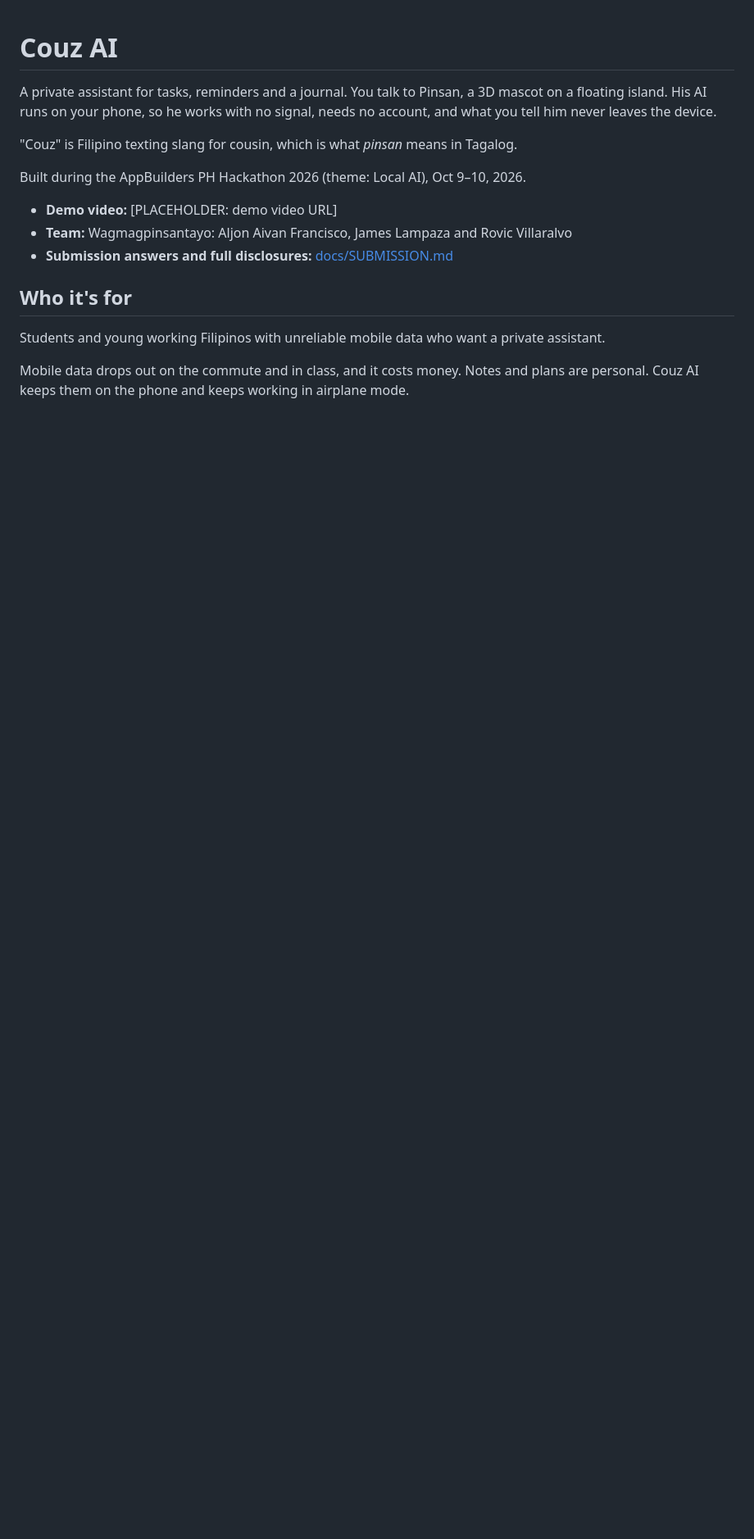
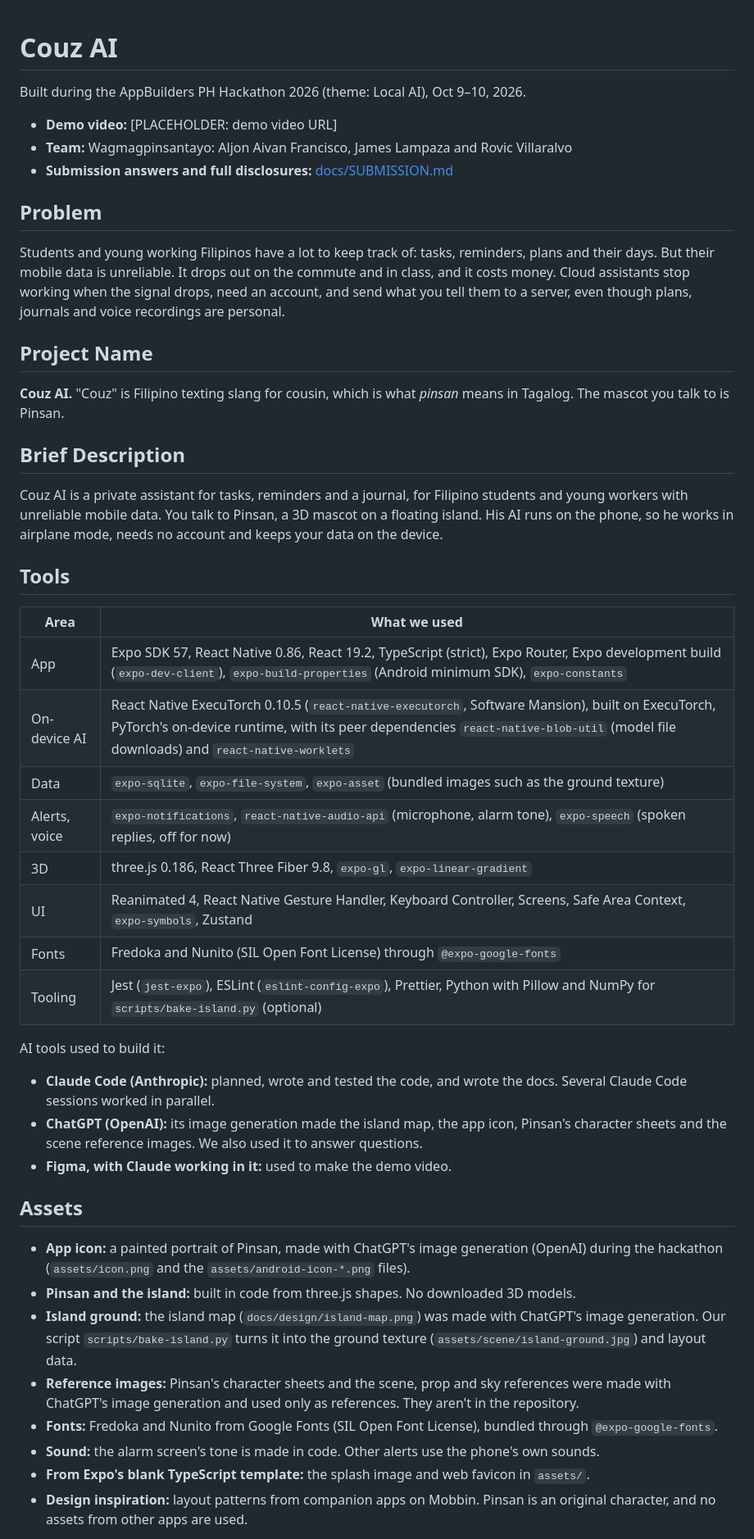
Before and after one commit to Lampzzz/Wagmagpinsantayo, a Markdown page: README.md, the part around one of its changes. Shown at 82% size. Rendered like a GitHub page; blank space fills up the shorter version.

```diff
--- a/README.md
+++ b/README.md
@@ -1,10 +1,4 @@
 # Couz AI
-
-A private assistant for tasks, reminders and a journal. You talk to Pinsan, a 3D mascot on a
-floating island. His AI runs on your phone, so he works with no signal, needs no account, and
-what you tell him never leaves the device.
-
-"Couz" is Filipino texting slang for cousin, which is what _pinsan_ means in Tagalog.
 
 Built during the AppBuilders PH Hackathon 2026 (theme: Local AI), Oct 9–10, 2026.
 
@@ -12,9 +6,61 @@ Built during the AppBuilders PH Hackathon 2026 (theme: Local AI), Oct 9–10, 20
 - **Team:** Wagmagpinsantayo: Aljon Aivan Francisco, James Lampaza and Rovic Villaralvo
 - **Submission answers and full disclosures:** [docs/SUBMISSION.md](docs/SUBMISSION.md)
 
-## Who it's for
+## Problem
 
-Students and young working Filipinos with unreliable mobile data who want a private assistant.
+Students and young working Filipinos have a lot to keep track of: tasks, reminders, plans and
+their days. But their mobile data is unreliable. It drops out on the commute and in class, and
+it costs money. Cloud assistants stop working when the signal drops, need an account, and send
+what you tell them to a server, even though plans, journals and voice recordings are personal.
 
-Mobile data drops out on the commute and in class, and it costs money. Notes and plans are
-personal. Couz AI keeps them on the phone and keeps working in airplane mode.
+## Project Name
+
+**Couz AI.** "Couz" is Filipino texting slang for cousin, which is what _pinsan_ means in
+Tagalog. The mascot you talk to is Pinsan.
+
+## Brief Description
+
+Couz AI is a private assistant for tasks, reminders and a journal, for Filipino students and
+young workers with unreliable mobile data. You talk to Pinsan, a 3D mascot on a floating island.
+His AI runs on the phone, so he works in airplane mode, needs no account and keeps your data on
+the device.
+
+## Tools
+
+| Area          | What we used                                                                                                                                                                                                                           |
+| ------------- | -------------------------------------------------------------------------------------------------------------------------------------------------------------------------------------------------------------------------------------- |
+| App           | Expo SDK 57, React Native 0.86, React 19.2, TypeScript (strict), Expo Router, Expo development build (`expo-dev-client`), `expo-build-properties` (Android minimum SDK), `expo-constants`                                              |
+| On-device AI  | React Native ExecuTorch 0.10.5 (`react-native-executorch`, Software Mansion), built on ExecuTorch, PyTorch's on-device runtime, with its peer dependencies `react-native-blob-util` (model file downloads) and `react-native-worklets` |
+| Data          | `expo-sqlite`, `expo-file-system`, `expo-asset` (bundled images such as the ground texture)                                                                                                                                            |
+| Alerts, voice | `expo-notifications`, `react-native-audio-api` (microphone, alarm tone), `expo-speech` (spoken replies, off for now)                                                                                                                   |
+| 3D            | three.js 0.186, React Three Fiber 9.8, `expo-gl`, `expo-linear-gradient`                                                                                                                                                               |
+| UI            | Reanimated 4, React Native Gesture Handler, Keyboard Controller, Screens, Safe Area Context, `expo-symbols`, Zustand                                                                                                                   |
+| Fonts         | Fredoka and Nunito (SIL Open Font License) through `@expo-google-fonts`                                                                                                                                                                |
+| Tooling       | Jest (`jest-expo`), ESLint (`eslint-config-expo`), Prettier, Python with Pillow and NumPy for `scripts/bake-island.py` (optional)                                                                                                      |
+
+AI tools used to build it:
+
+- **Claude Code (Anthropic):** planned, wrote and tested the code, and wrote the docs. Several
+  Claude Code sessions worked in parallel.
+- **ChatGPT (OpenAI):** its image generation made the island map, the app icon, Pinsan's
+  character sheets and the scene reference images. We also used it to answer questions.
+- **Figma, with Claude working in it:** used to make the demo video.
+
+## Assets
+
+- **App icon:** a painted portrait of Pinsan, made with ChatGPT's image generation (OpenAI)
+  during the hackathon (`assets/icon.png` and the `assets/android-icon-*.png` files).
+- **Pinsan and the island:** built in code from three.js shapes. No downloaded 3D models.
+- **Island ground:** the island map (`docs/design/island-map.png`) was made with ChatGPT's image
+  generation. Our script `scripts/bake-island.py` turns it into the ground texture
+  (`assets/scene/island-ground.jpg`) and layout data.
+- **Reference images:** Pinsan's character sheets and the scene, prop and sky references were
+  made with ChatGPT's image generation and used only as references. They aren't in the
+  repository.
+- **Fonts:** Fredoka and Nunito from Google Fonts (SIL Open Font License), bundled through
+  `@expo-google-fonts`.
+- **Sound:** the alarm screen's tone is made in code. Other alerts use the phone's own sounds.
+- **From Expo's blank TypeScript template:** the splash image and web favicon in `assets/`.
+- **Design inspiration:** layout patterns from companion apps on Mobbin. Pinsan is an original
+  character, and no assets from other apps are used.
+
```
Also changed, not shown: other parts of README.md (+17 -28 lines).
